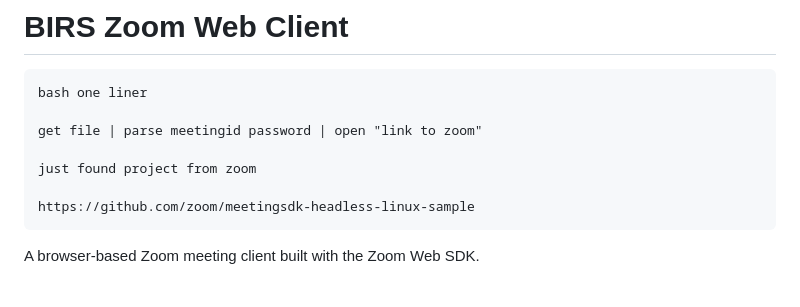
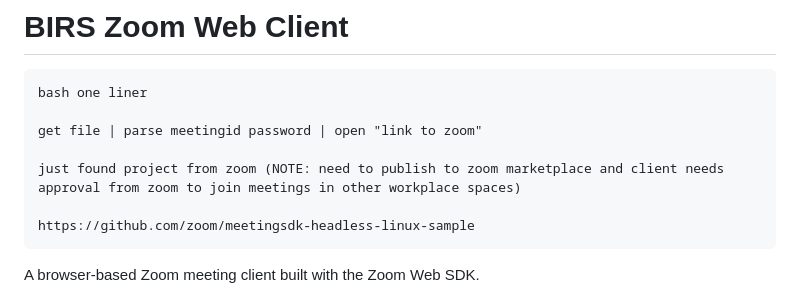
Before and after one commit to bigsnarfdude/birsClient, a Markdown page: README.md, the part around the change. Rendered like a GitHub page.

````diff
--- a/README.md
+++ b/README.md
@@ -5,7 +5,7 @@ bash one liner
 
 get file | parse meetingid password | open "link to zoom"
 
-just found project from zoom
+just found project from zoom (NOTE: need to publish to zoom marketplace and client needs approval from zoom to join meetings in other workplace spaces)
 
 https://github.com/zoom/meetingsdk-headless-linux-sample
 ```
````
